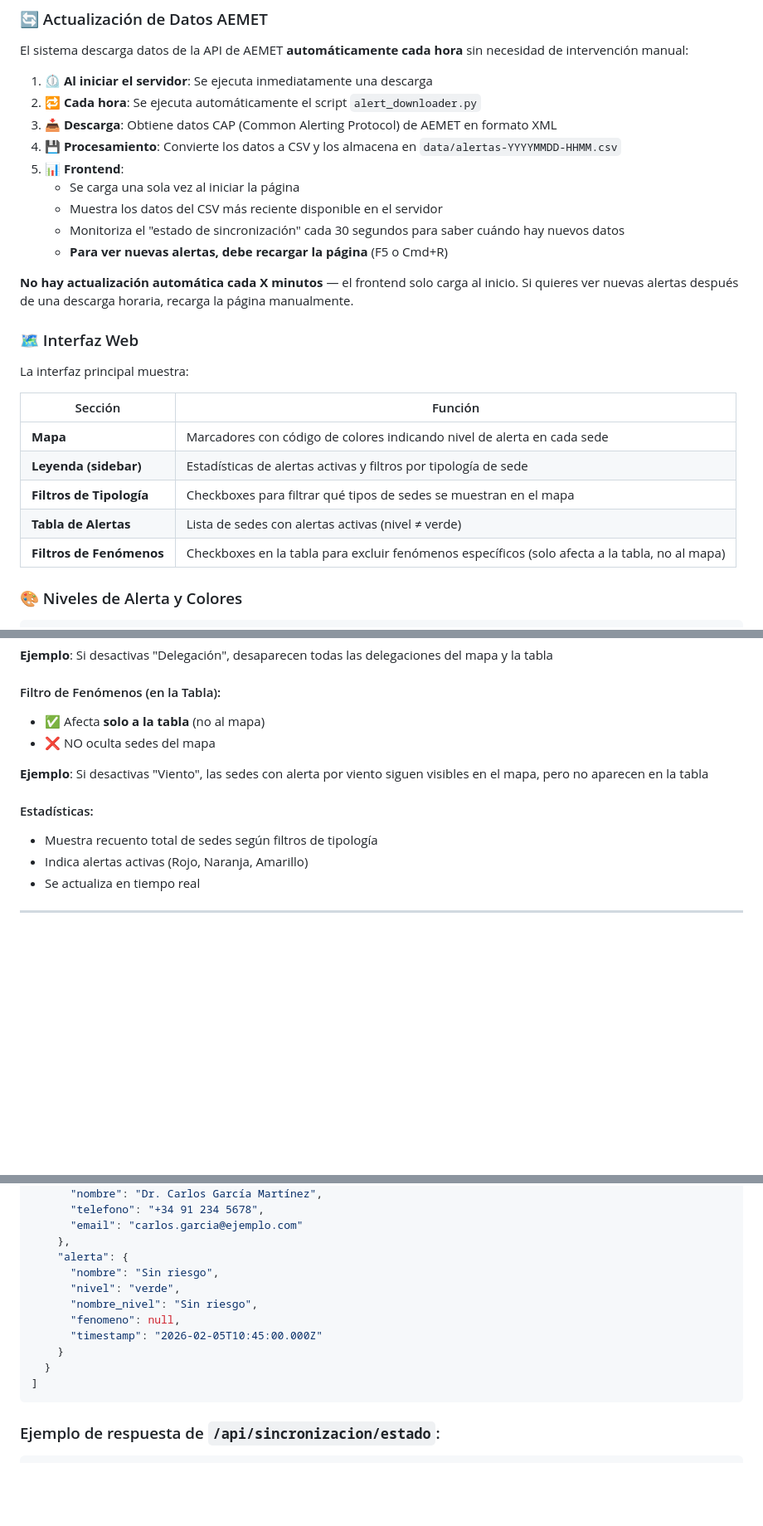
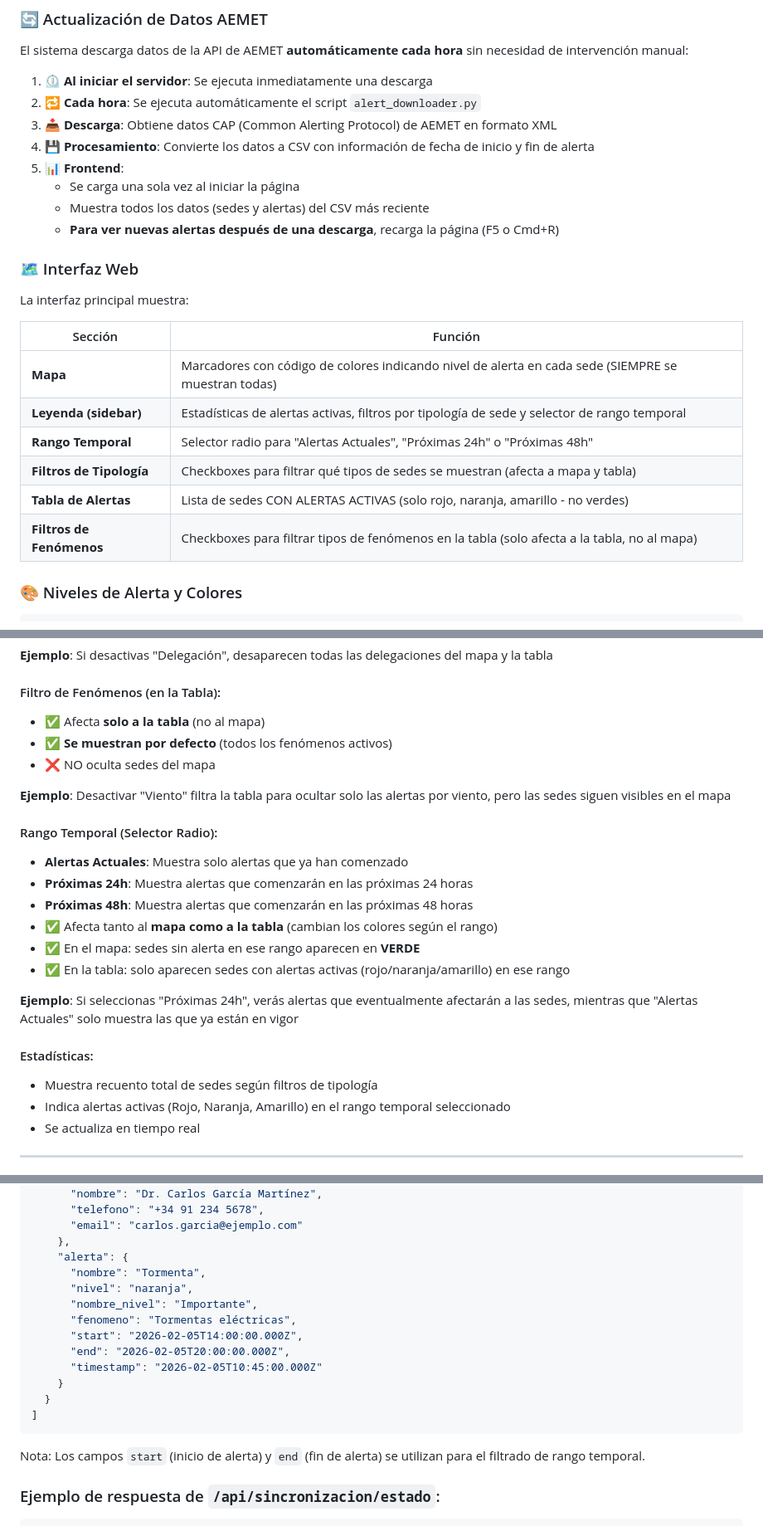
Before and after one commit to jmnavamuel/alertas-meteorologicas, a Markdown page: README.md, 3 parts joined by grey strips. Shown at 83% size. Rendered like a GitHub page; blank space fills up the shorter version.

Commit message:
docs: Update README to reflect current functionality
- Update mode of operation section with temporal range selector
- Document map shows all sedes always, table shows only active alerts
- Clarify filter behavior (tipology, phenomena, temporal range)
- Update API response example to include start/end dates
- Remove outdated information about manual sync button
- Update troubleshooting section with scheduler verification
- Update last modified date to February 2026

````diff
--- a/README.md
+++ b/README.md
@@ -33,14 +33,11 @@ El sistema descarga datos de la API de AEMET **automáticamente cada hora** sin
 1. ⏲️ **Al iniciar el servidor**: Se ejecuta inmediatamente una descarga
 2. 🔁 **Cada hora**: Se ejecuta automáticamente el script `alert_downloader.py`
 3. 📥 **Descarga**: Obtiene datos CAP (Common Alerting Protocol) de AEMET en formato XML
-4. 💾 **Procesamiento**: Convierte los datos a CSV y los almacena en `data/alertas-YYYYMMDD-HHMM.csv`
+4. 💾 **Procesamiento**: Convierte los datos a CSV con información de fecha de inicio y fin de alerta
 5. 📊 **Frontend**:
    - Se carga una sola vez al iniciar la página
-   - Muestra los datos del CSV más reciente disponible en el servidor
-   - Monitoriza el "estado de sincronización" cada 30 segundos para saber cuándo hay nuevos datos
-   - **Para ver nuevas alertas, debe recargar la página** (F5 o Cmd+R)
-
-**No hay actualización automática cada X minutos** — el frontend solo carga al inicio. Si quieres ver nuevas alertas después de una descarga horaria, recarga la página manualmente.
+   - Muestra todos los datos (sedes y alertas) del CSV más reciente
+   - **Para ver nuevas alertas después de una descarga**, recarga la página (F5 o Cmd+R)
 
 ### 🗺️ Interfaz Web
 
@@ -48,11 +45,12 @@ La interfaz principal muestra:
 
 | Sección | Función |
 |---------|---------|
-| **Mapa** | Marcadores con código de colores indicando nivel de alerta en cada sede |
-| **Leyenda (sidebar)** | Estadísticas de alertas activas y filtros por tipología de sede |
-| **Filtros de Tipología** | Checkboxes para filtrar qué tipos de sedes se muestran en el mapa |
-| **Tabla de Alertas** | Lista de sedes con alertas activas (nivel ≠ verde) |
-| **Filtros de Fenómenos** | Checkboxes en la tabla para excluir fenómenos específicos (solo afecta a la tabla, no al mapa) |
+| **Mapa** | Marcadores con código de colores indicando nivel de alerta en cada sede (SIEMPRE se muestran todas) |
+| **Leyenda (sidebar)** | Estadísticas de alertas activas, filtros por tipología de sede y selector de rango temporal |
+| **Rango Temporal** | Selector radio para "Alertas Actuales", "Próximas 24h" o "Próximas 48h" |
+| **Filtros de Tipología** | Checkboxes para filtrar qué tipos de sedes se muestran (afecta a mapa y tabla) |
+| **Tabla de Alertas** | Lista de sedes CON ALERTAS ACTIVAS (solo rojo, naranja, amarillo - no verdes) |
+| **Filtros de Fenómenos** | Checkboxes para filtrar tipos de fenómenos en la tabla (solo afecta a la tabla, no al mapa) |
 
 ### 🎨 Niveles de Alerta y Colores
 
@@ -82,13 +80,24 @@ La interfaz principal muestra:
 
 #### Filtro de Fenómenos (en la Tabla):
 - ✅ Afecta **solo a la tabla** (no al mapa)
+- ✅ **Se muestran por defecto** (todos los fenómenos activos)
 - ❌ NO oculta sedes del mapa
 
-**Ejemplo**: Si desactivas "Viento", las sedes con alerta por viento siguen visibles en el mapa, pero no aparecen en la tabla
+**Ejemplo**: Desactivar "Viento" filtra la tabla para ocultar solo las alertas por viento, pero las sedes siguen visibles en el mapa
+
+#### Rango Temporal (Selector Radio):
+- **Alertas Actuales**: Muestra solo alertas que ya han comenzado
+- **Próximas 24h**: Muestra alertas que comenzarán en las próximas 24 horas
+- **Próximas 48h**: Muestra alertas que comenzarán en las próximas 48 horas
+- ✅ Afecta tanto al **mapa como a la tabla** (cambian los colores según el rango)
+- ✅ En el mapa: sedes sin alerta en ese rango aparecen en **VERDE**
+- ✅ En la tabla: solo aparecen sedes con alertas activas (rojo/naranja/amarillo) en ese rango
+
+**Ejemplo**: Si seleccionas "Próximas 24h", verás alertas que eventualmente afectarán a las sedes, mientras que "Alertas Actuales" solo muestra las que ya están en vigor
 
 #### Estadísticas:
 - Muestra recuento total de sedes según filtros de tipología
-- Indica alertas activas (Rojo, Naranja, Amarillo)
+- Indica alertas activas (Rojo, Naranja, Amarillo) en el rango temporal seleccionado
 - Se actualiza en tiempo real
 
 ---
@@ -623,15 +650,19 @@ sudo chown -R tu_usuario:users /volume1/docker/alertas-meteorologicas
       "email": "carlos.garcia@ejemplo.com"
     },
     "alerta": {
-      "nombre": "Sin riesgo",
-      "nivel": "verde",
-      "nombre_nivel": "Sin riesgo",
-      "fenomeno": null,
+      "nombre": "Tormenta",
+      "nivel": "naranja",
+      "nombre_nivel": "Importante",
+      "fenomeno": "Tormentas eléctricas",
+      "start": "2026-02-05T14:00:00.000Z",
+      "end": "2026-02-05T20:00:00.000Z",
       "timestamp": "2026-02-05T10:45:00.000Z"
     }
   }
 ]
 ```
+
+Nota: Los campos `start` (inicio de alerta) y `end` (fin de alerta) se utilizan para el filtrado de rango temporal.
 
 ### Ejemplo de respuesta de `/api/sincronizacion/estado`:
 ```json
````
Also changed, not shown: other parts of README.md (+25 -6 lines).
